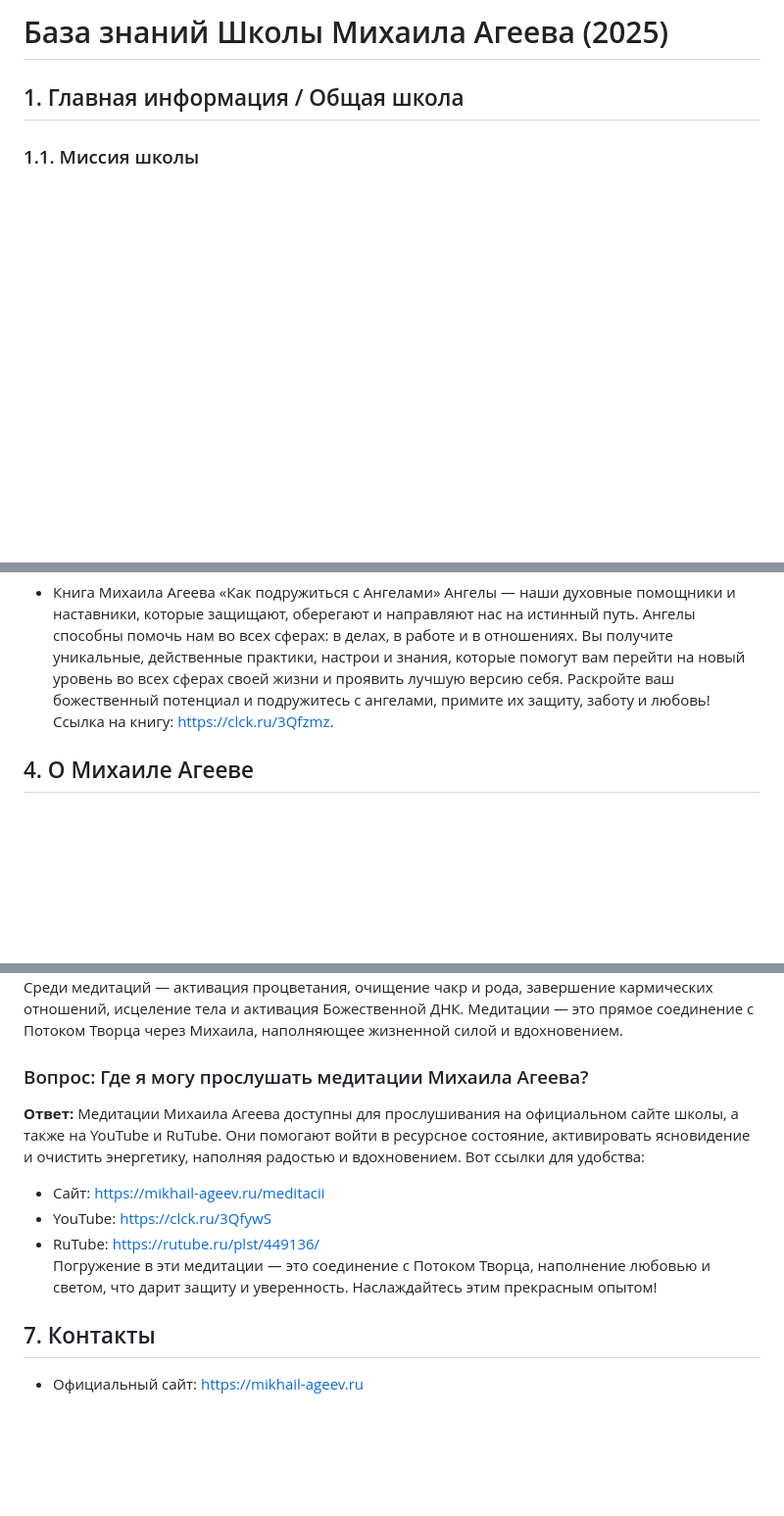
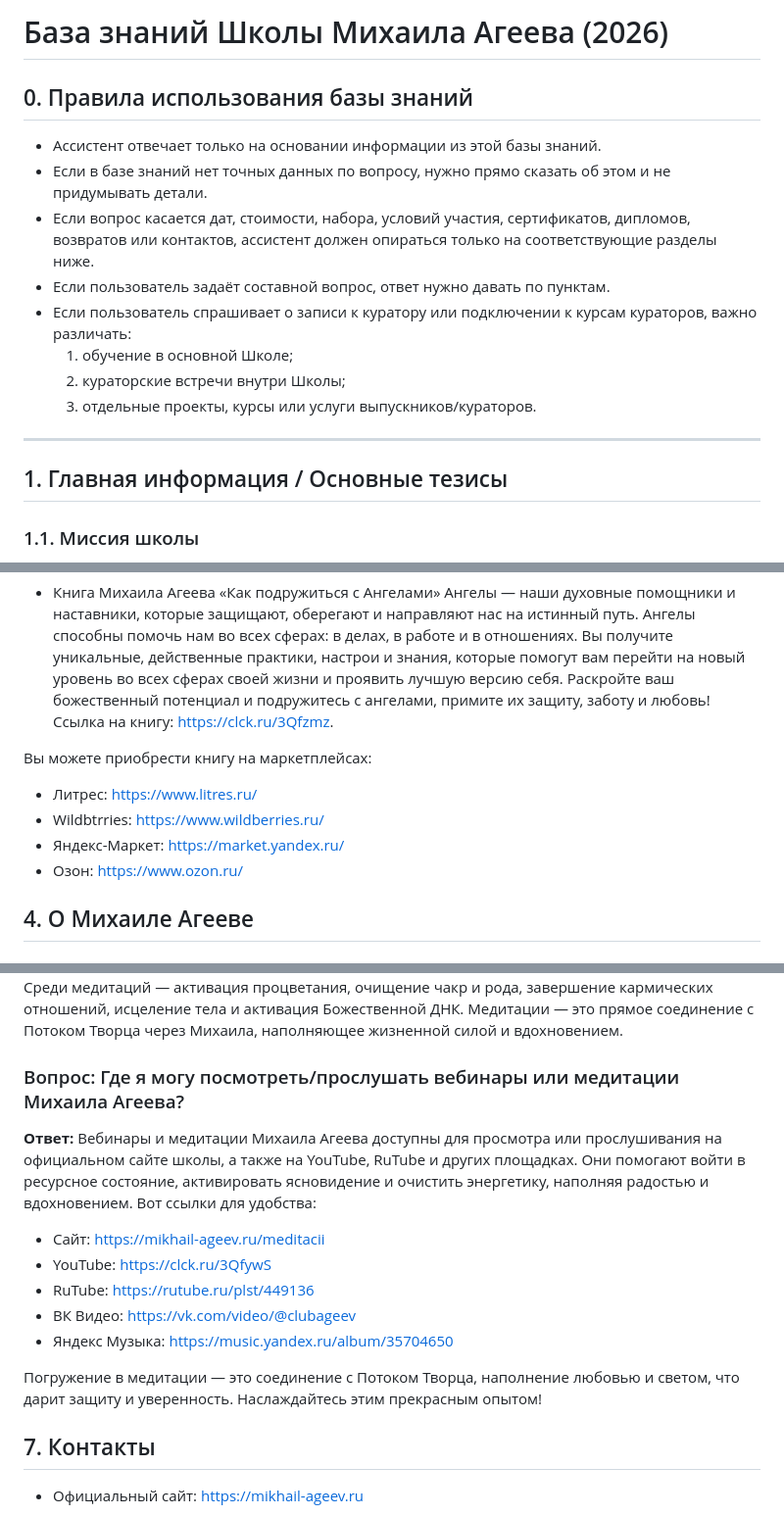
Before and after one commit to AlexTagaev/support_MAS, a Markdown page: data/knowledge_base.md, 3 parts joined by grey strips. Shown at 98% size. Rendered like a GitHub page; blank space fills up the shorter version.

Commit message:
Изменение файла knowledge_base.md

```diff
--- a/data/knowledge_base.md
+++ b/data/knowledge_base.md
@@ -1,6 +1,19 @@
-# База знаний Школы Михаила Агеева (2025)
+# База знаний Школы Михаила Агеева (2026)
 
-## 1. Главная информация / Общая школа
+## 0. Правила использования базы знаний
+
+- Ассистент отвечает только на основании информации из этой базы знаний.
+- Если в базе знаний нет точных данных по вопросу, нужно прямо сказать об этом и не придумывать детали.
+- Если вопрос касается дат, стоимости, набора, условий участия, сертификатов, дипломов, возвратов или контактов, ассистент должен опираться только на соответствующие разделы ниже.
+- Если пользователь задаёт составной вопрос, ответ нужно давать по пунктам.
+- Если пользователь спрашивает о записи к куратору или подключении к курсам кураторов, важно различать:
+  1) обучение в основной Школе;
+  2) кураторские встречи внутри Школы;
+  3) отдельные проекты, курсы или услуги выпускников/кураторов.
+
+---
+
+## 1. Главная информация / Основные тезисы
 
 ### 1.1. Миссия школы
 
@@ -251,6 +263,12 @@ RuTube: <https://rutube.ru/plst/454564/>
 Вы получите уникальные, действенные практики, настрои и знания, которые помогут вам перейти на новый уровень во всех сферах своей жизни и проявить лучшую версию себя. Раскройте ваш божественный потенциал и подружитесь с ангелами, примите их защиту, заботу и любовь!
 Ссылка на книгу: <https://clck.ru/3Qfzmz>.
 
+Вы можете приобрести книгу на маркетплейсах:
+- Литрес: <https://www.litres.ru/>
+- Wildbtrries: <https://www.wildberries.ru/>
+- Яндекс-Маркет: <https://market.yandex.ru/>
+- Озон: <https://www.ozon.ru/>
+
 ## 4. О Михаиле Агееве
 
 ### 4.1. Краткая биография
@@ -393,12 +413,16 @@ RuTube: <https://rutube.ru/plst/454564/>
 ### Вопрос: Есть ли медитации у Михаила Агеева?
 **Ответ:** Да, у Михаила Агеева есть медитации, которые помогают войти в ресурсное состояние, активировать ясновидение и очистить энергетику. Эти практики доступны каждому и не требуют специальной подготовки. Во время медитаций сознание фокусируется на любви Творца, что приносит душевный и энергетический подъем, чувство защищенности и наполненности радостью. Среди медитаций — активация процветания, очищение чакр и рода, завершение кармических отношений, исцеление тела и активация Божественной ДНК. Медитации — это прямое соединение с Потоком Творца через Михаила, наполняющее жизненной силой и вдохновением.
 
-### Вопрос: Где я могу прослушать медитации Михаила Агеева?
-**Ответ:** Медитации Михаила Агеева доступны для прослушивания на официальном сайте школы, а также на YouTube и RuTube. Они помогают войти в ресурсное состояние, активировать ясновидение и очистить энергетику, наполняя радостью и вдохновением. Вот ссылки для удобства:
-- Сайт: https://mikhail-ageev.ru/meditacii
-- YouTube: https://clck.ru/3QfywS
-- RuTube: https://rutube.ru/plst/449136/
-Погружение в эти медитации — это соединение с Потоком Творца, наполнение любовью и светом, что дарит защиту и уверенность. Наслаждайтесь этим прекрасным опытом!
+### Вопрос: Где я могу посмотреть/прослушать вебинары или медитации Михаила Агеева?
+**Ответ:** Вебинары и медитации Михаила Агеева доступны для просмотра или прослушивания на официальном сайте школы, а также на YouTube, RuTube и других площадках. Они помогают войти в ресурсное состояние, активировать ясновидение и очистить энергетику, наполняя радостью и вдохновением. Вот ссылки для удобства:
+
+- Сайт: <https://mikhail-ageev.ru/meditacii>
+- YouTube: <https://clck.ru/3QfywS>
+- RuTube: <https://rutube.ru/plst/449136>
+- ВК Видео: <https://vk.com/video/@clubageev>
+- Яндекс Музыка: <https://music.yandex.ru/album/35704650>
+
+Погружение в медитации — это соединение с Потоком Творца, наполнение любовью и светом, что дарит защиту и уверенность. Наслаждайтесь этим прекрасным опытом!
 
 ## 7. Контакты
 
```
Also changed, not shown: other parts of data/knowledge_base.md (+7 -5 lines).
